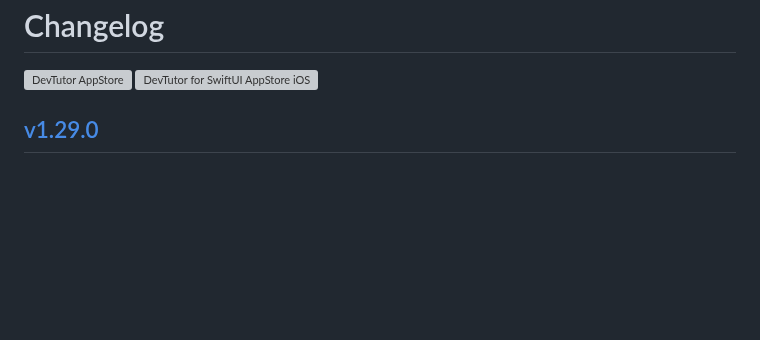
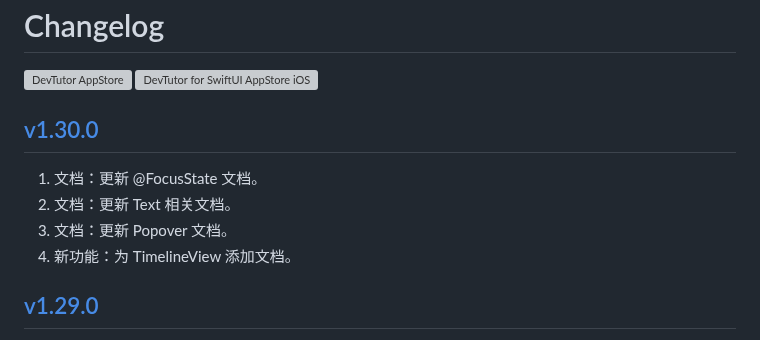
Before and after one commit to jaywcjlove/devtutor, a Markdown page: CHANGELOG.zh.md, the part around the change. Rendered like a GitHub page; blank space fills up the shorter version; grey boxes are pictures that could not be loaded.

Commit message:
released v1.30.0

```diff
--- a/CHANGELOG.zh.md
+++ b/CHANGELOG.zh.md
@@ -5,6 +5,13 @@ Changelog
 </a>
 <a target="_blank" href="https://apps.apple.com/app/devtutor/id6471227008?platform=iphone" title="DevTutor for SwiftUI AppStore"><img alt="DevTutor for SwiftUI AppStore iOS" src="https://jaywcjlove.github.io/sb/download/appstore.svg" height="51">
 </a>
+
+## [v1.30.0](https://github.com/jaywcjlove/devtutor/releases/tag/v1.30.0)
+
+1. 文档：更新 @FocusState 文档。
+2. 文档：更新 Text 相关文档。
+3. 文档：更新 Popover 文档。
+4. 新功能：为 TimelineView 添加文档。
 
 ## [v1.29.0](https://github.com/jaywcjlove/devtutor/releases/tag/v1.29.0)
 
```
Also changed, not shown: CHANGELOG.md (+7 -0 lines).
